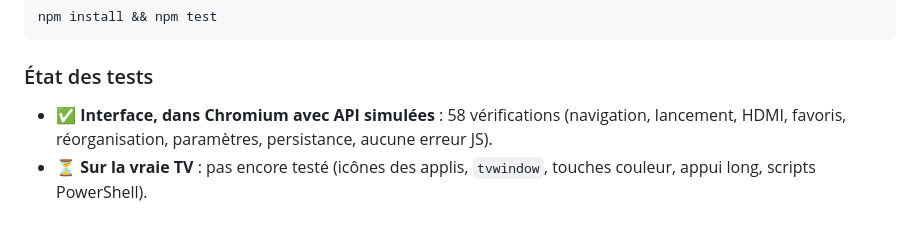
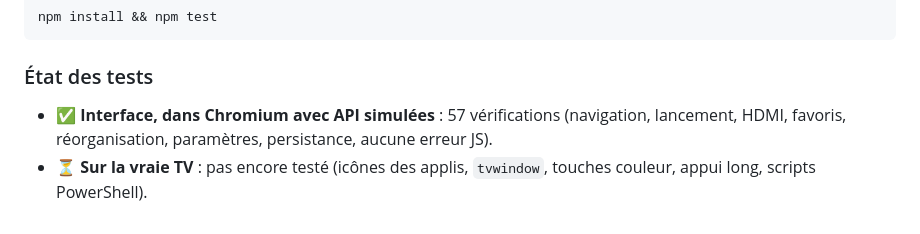
Before and after one commit to SkyWace/TeleCoding, a Markdown page: README.md, the part around the change. Drawn GitHub-style.

```diff
--- a/README.md
+++ b/README.md
@@ -91,5 +91,5 @@ npm install && npm test
 
 ### État des tests
 
-- ✅ **Interface, dans Chromium avec API simulées** : 58 vérifications (navigation, lancement, HDMI, favoris, réorganisation, paramètres, persistance, aucune erreur JS).
+- ✅ **Interface, dans Chromium avec API simulées** : 57 vérifications (navigation, lancement, HDMI, favoris, réorganisation, paramètres, persistance, aucune erreur JS).
 - ⏳ **Sur la vraie TV** : pas encore testé (icônes des applis, `tvwindow`, touches couleur, appui long, scripts PowerShell).
```
